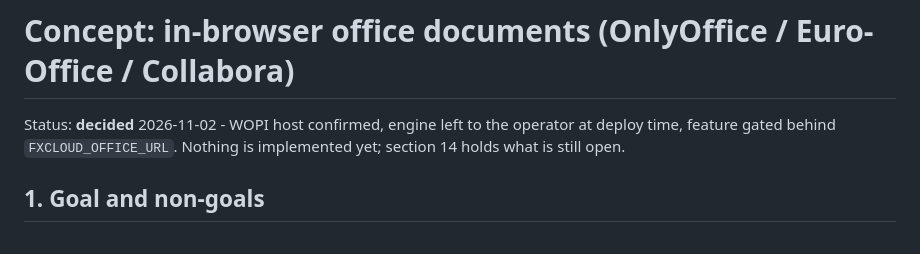
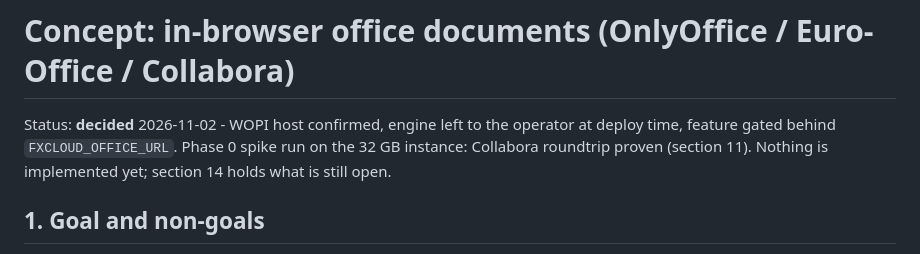
Before and after one commit to floyd54/fxcloud, a Markdown page: concepts/office.md, the part around one of its changes. Rendered like a GitHub page.

```diff
--- a/concepts/office.md
+++ b/concepts/office.md
@@ -2,7 +2,9 @@
 
 Status: **decided** 2026-11-02 - WOPI host confirmed, engine left to the
 operator at deploy time, feature gated behind `FXCLOUD_OFFICE_URL`.
-Nothing is implemented yet; section 14 holds what is still open.
+Phase 0 spike run on the 32 GB instance: Collabora roundtrip proven
+(section 11). Nothing is implemented yet; section 14 holds what is
+still open.
 
 ## 1. Goal and non-goals
 
```
Also changed, not shown: other parts of concepts/office.md (+51 -11 lines).
